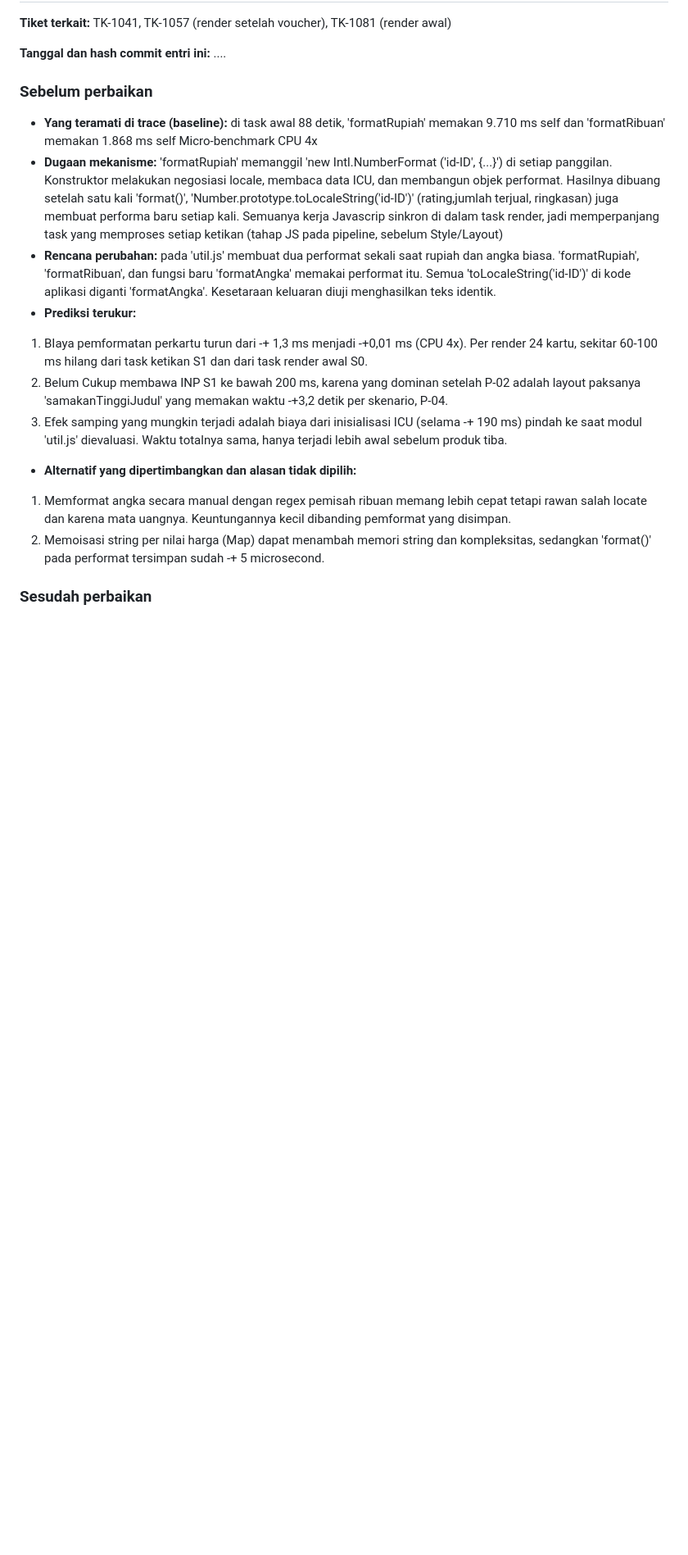
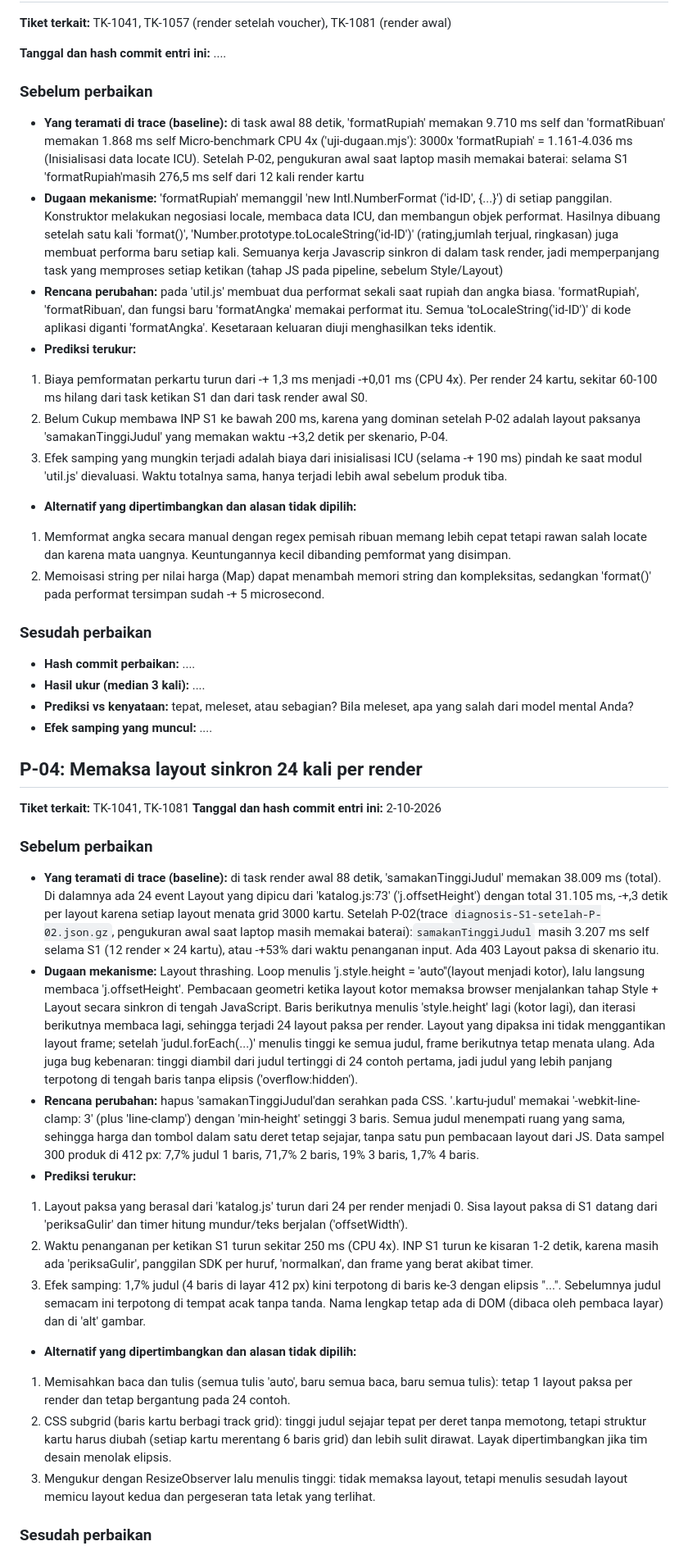
Before and after one commit to praditamaaa/tokokilat, a Markdown page: laporan/PREDIKSI.md, the part around one of its changes. Shown at 82% size. Rendered like a GitHub page; blank space fills up the shorter version.

Commit message:
Prediksi 04 : Sebelum perbaikan

```diff
--- a/laporan/PREDIKSI.md
+++ b/laporan/PREDIKSI.md
@@ -69,12 +69,12 @@ bagian "sebelum" setelah hasilnya diketahui; bila prediksi meleset, jelaskan di
 
 ### Sebelum perbaikan
 
-- **Yang teramati di trace (baseline):** di task awal 88 detik, 'formatRupiah' memakan 9.710 ms self dan 'formatRibuan' memakan 1.868 ms self Micro-benchmark CPU 4x
+- **Yang teramati di trace (baseline):** di task awal 88 detik, 'formatRupiah' memakan 9.710 ms self dan 'formatRibuan' memakan 1.868 ms self Micro-benchmark CPU 4x ('uji-dugaan.mjs'): 3000x 'formatRupiah' = 1.161-4.036 ms (Inisialisasi data locate ICU). Setelah P-02, pengukuran awal saat laptop masih memakai baterai: selama S1 'formatRupiah'masih 276,5 ms self dari 12 kali render kartu
 - **Dugaan mekanisme:** 'formatRupiah' memanggil 'new Intl.NumberFormat ('id-ID', {...}') di setiap panggilan. Konstruktor melakukan negosiasi locale, membaca data ICU, dan membangun objek performat. Hasilnya dibuang setelah satu kali 'format()', 'Number.prototype.toLocaleString('id-ID')' (rating,jumlah terjual, ringkasan) juga membuat performa baru setiap kali. Semuanya kerja Javascrip sinkron di dalam task render, jadi memperpanjang task yang memproses setiap ketikan (tahap JS pada pipeline, sebelum Style/Layout)
 - **Rencana perubahan:** pada 'util.js' membuat dua performat sekali saat rupiah dan angka biasa. 'formatRupiah', 'formatRibuan', dan fungsi baru 'formatAngka' memakai performat itu. Semua 'toLocaleString('id-ID')' di kode aplikasi diganti 'formatAngka'. Kesetaraan keluaran diuji menghasilkan teks identik.
 - **Prediksi terukur:**
 
-1. BIaya pemformatan perkartu turun dari -+ 1,3 ms menjadi -+0,01 ms (CPU 4x). Per render 24 kartu, sekitar 60-100 ms hilang dari task ketikan S1 dan dari task render awal S0.
+1. Biaya pemformatan perkartu turun dari -+ 1,3 ms menjadi -+0,01 ms (CPU 4x). Per render 24 kartu, sekitar 60-100 ms hilang dari task ketikan S1 dan dari task render awal S0.
 2. Belum Cukup membawa INP S1 ke bawah 200 ms, karena yang dominan setelah P-02 adalah layout paksanya 'samakanTinggiJudul' yang memakan waktu -+3,2 detik per skenario, P-04.
 3. Efek samping yang mungkin terjadi adalah biaya dari inisialisasi ICU (selama -+ 190 ms) pindah ke saat modul 'util.js' dievaluasi. Waktu totalnya sama, hanya terjadi lebih awal sebelum produk tiba.
 
@@ -82,6 +82,35 @@ bagian "sebelum" setelah hasilnya diketahui; bila prediksi meleset, jelaskan di
 
 1. Memformat angka secara manual dengan regex pemisah ribuan memang lebih cepat tetapi rawan salah locate dan karena mata uangnya. Keuntungannya kecil dibanding pemformat yang disimpan.
 2. Memoisasi string per nilai harga (Map) dapat menambah memori string dan kompleksitas, sedangkan 'format()' pada performat tersimpan sudah -+ 5 microsecond.
+
+### Sesudah perbaikan
+
+- **Hash commit perbaikan:** ....
+- **Hasil ukur (median 3 kali):** ....
+- **Prediksi vs kenyataan:** tepat, meleset, atau sebagian? Bila meleset, apa yang salah dari model mental Anda?
+- **Efek samping yang muncul:** ....
+
+## P-04: Memaksa layout sinkron 24 kali per render
+
+**Tiket terkait:** TK-1041, TK-1081
+**Tanggal dan hash commit entri ini:** 2-10-2026
+
+### Sebelum perbaikan
+
+- **Yang teramati di trace (baseline):** di task render awal 88 detik, 'samakanTinggiJudul' memakan 38.009 ms (total). Di dalamnya ada 24 event Layout yang dipicu dari 'katalog.js:73' ('j.offsetHeight') dengan total 31.105 ms, -+,3 detik per layout karena setiap layout menata grid 3000 kartu. Setelah P-02(trace `diagnosis-S1-setelah-P-02.json.gz`, pengukuran awal saat laptop masih memakai baterai):`samakanTinggiJudul` masih 3.207 ms self selama S1 (12 render × 24 kartu), atau -+53% dari waktu penanganan input. Ada 403 Layout paksa di skenario itu.
+- **Dugaan mekanisme:** Layout thrashing. Loop menulis 'j.style.height = 'auto''(layout menjadi kotor), lalu langsung membaca 'j.offsetHeight'. Pembacaan geometri ketika layout kotor memaksa browser menjalankan tahap Style + Layout secara sinkron di tengah JavaScript. Baris berikutnya menulis 'style.height' lagi (kotor lagi), dan iterasi berikutnya membaca lagi, sehingga terjadi 24 layout paksa per render. Layout yang dipaksa ini tidak menggantikan layout frame; setelah 'judul.forEach(...)' menulis tinggi ke semua judul, frame berikutnya tetap menata ulang. Ada juga bug kebenaran: tinggi diambil dari judul tertinggi di 24 contoh pertama, jadi judul yang lebih panjang terpotong di tengah baris tanpa elipsis ('overflow:hidden').
+- **Rencana perubahan:** hapus 'samakanTinggiJudul'dan serahkan pada CSS. '.kartu-judul' memakai '-webkit-line-clamp: 3' (plus 'line-clamp') dengan 'min-height' setinggi 3 baris. Semua judul menempati ruang yang sama, sehingga harga dan tombol dalam satu deret tetap sejajar, tanpa satu pun pembacaan layout dari JS. Data sampel 300 produk di 412 px: 7,7% judul 1 baris, 71,7% 2 baris, 19% 3 baris, 1,7% 4 baris.
+- **Prediksi terukur:**
+
+1. Layout paksa yang berasal dari 'katalog.js' turun dari 24 per render menjadi 0. Sisa layout paksa di S1 datang dari 'periksaGulir' dan timer hitung mundur/teks berjalan ('offsetWidth').
+2. Waktu penanganan per ketikan S1 turun sekitar 250 ms (CPU 4x). INP S1 turun ke kisaran 1-2 detik, karena masih ada 'periksaGulir', panggilan SDK per huruf, 'normalkan', dan frame yang berat akibat timer.
+3. Efek samping: 1,7% judul (4 baris di layar 412 px) kini terpotong di baris ke-3 dengan elipsis "...". Sebelumnya judul semacam ini terpotong di tempat acak tanpa tanda. Nama lengkap tetap ada di DOM (dibaca oleh pembaca layar) dan di 'alt' gambar.
+
+- **Alternatif yang dipertimbangkan dan alasan tidak dipilih:**
+
+1. Memisahkan baca dan tulis (semua tulis 'auto', baru semua baca, baru semua tulis): tetap 1 layout paksa per render dan tetap bergantung pada 24 contoh.
+2. CSS subgrid (baris kartu berbagi track grid): tinggi judul sejajar tepat per deret tanpa memotong, tetapi struktur kartu harus diubah (setiap kartu merentang 6 baris grid) dan lebih sulit dirawat. Layak dipertimbangkan jika tim desain menolak elipsis.
+3. Mengukur dengan ResizeObserver lalu menulis tinggi: tidak memaksa layout, tetapi menulis sesudah layout memicu layout kedua dan pergeseran tata letak yang terlihat.
 
 ### Sesudah perbaikan
 
```
Also changed, not shown: other parts of laporan/PREDIKSI.md (+0 -1 lines).
